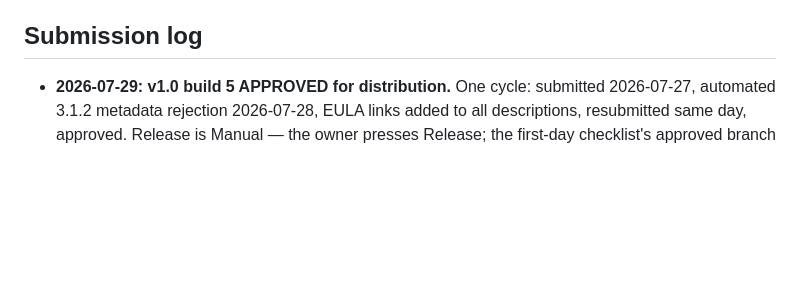
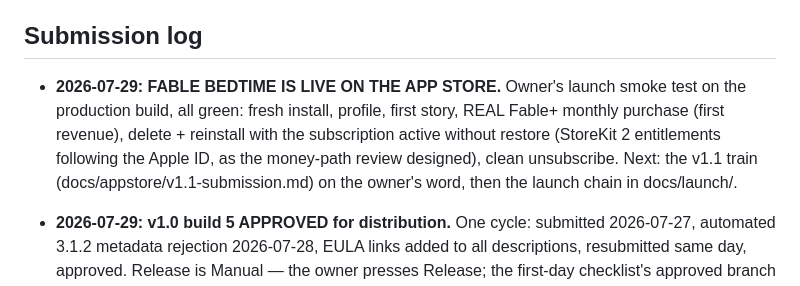
Before and after one commit to markusskov/Fable, a Markdown page: docs/ROADMAP.md, the part around the change. Rendered like a GitHub page; blank space fills up the shorter version.

Commit message:
docs: Fable Bedtime is live — launch smoke test passed with a real purchase (#67)
Co-authored-by: Markus Skov <markusskov@gmail.com>
Co-authored-by: Claude Fable 5 <noreply@anthropic.com>

```diff
--- a/docs/ROADMAP.md
+++ b/docs/ROADMAP.md
@@ -74,6 +74,14 @@ Three workstreams per language, in honesty-order (never ship a language whose st
 
 ## Submission log
 
+- **2026-07-29: FABLE BEDTIME IS LIVE ON THE APP STORE.** Owner's launch
+  smoke test on the production build, all green: fresh install, profile,
+  first story, REAL Fable+ monthly purchase (first revenue), delete +
+  reinstall with the subscription active without restore (StoreKit 2
+  entitlements following the Apple ID, as the money-path review designed),
+  clean unsubscribe. Next: the v1.1 train (docs/appstore/v1.1-submission.md)
+  on the owner's word, then the launch chain in docs/launch/.
+
 - **2026-07-29: v1.0 build 5 APPROVED for distribution.** One cycle: submitted
   2026-07-27, automated 3.1.2 metadata rejection 2026-07-28, EULA links added
   to all descriptions, resubmitted same day, approved. Release is Manual —
```
Also changed, not shown: docs/OWNER-ASKS.md (+5 -8 lines).
